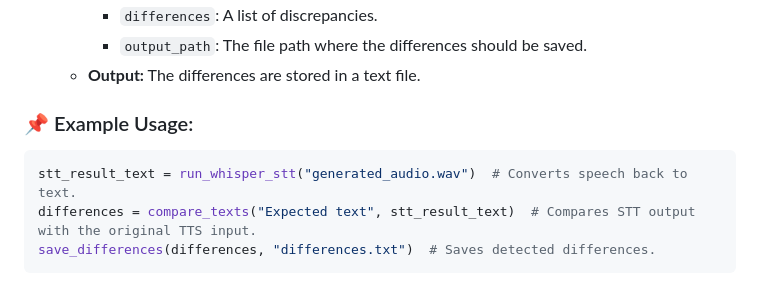
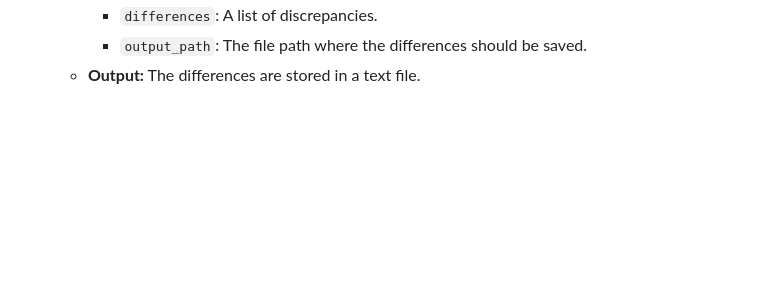
Before and after one commit to Paris-Fa/DeepfakeII, a Markdown page: README.md, the part around the change. Rendered like a GitHub page; blank space fills up the shorter version.

````diff
--- a/README.md
+++ b/README.md
@@ -143,10 +143,3 @@ This feature evaluates the **accuracy of the Text-to-Speech (TTS) model** by com
      - `differences`: A list of discrepancies.
      - `output_path`: The file path where the differences should be saved.
    - **Output:** The differences are stored in a text file.
-
-### 📌 Example Usage:
-```python
-stt_result_text = run_whisper_stt("generated_audio.wav")  # Converts speech back to text.
-differences = compare_texts("Expected text", stt_result_text)  # Compares STT output with the original TTS input.
-save_differences(differences, "differences.txt")  # Saves detected differences.
-```
````
